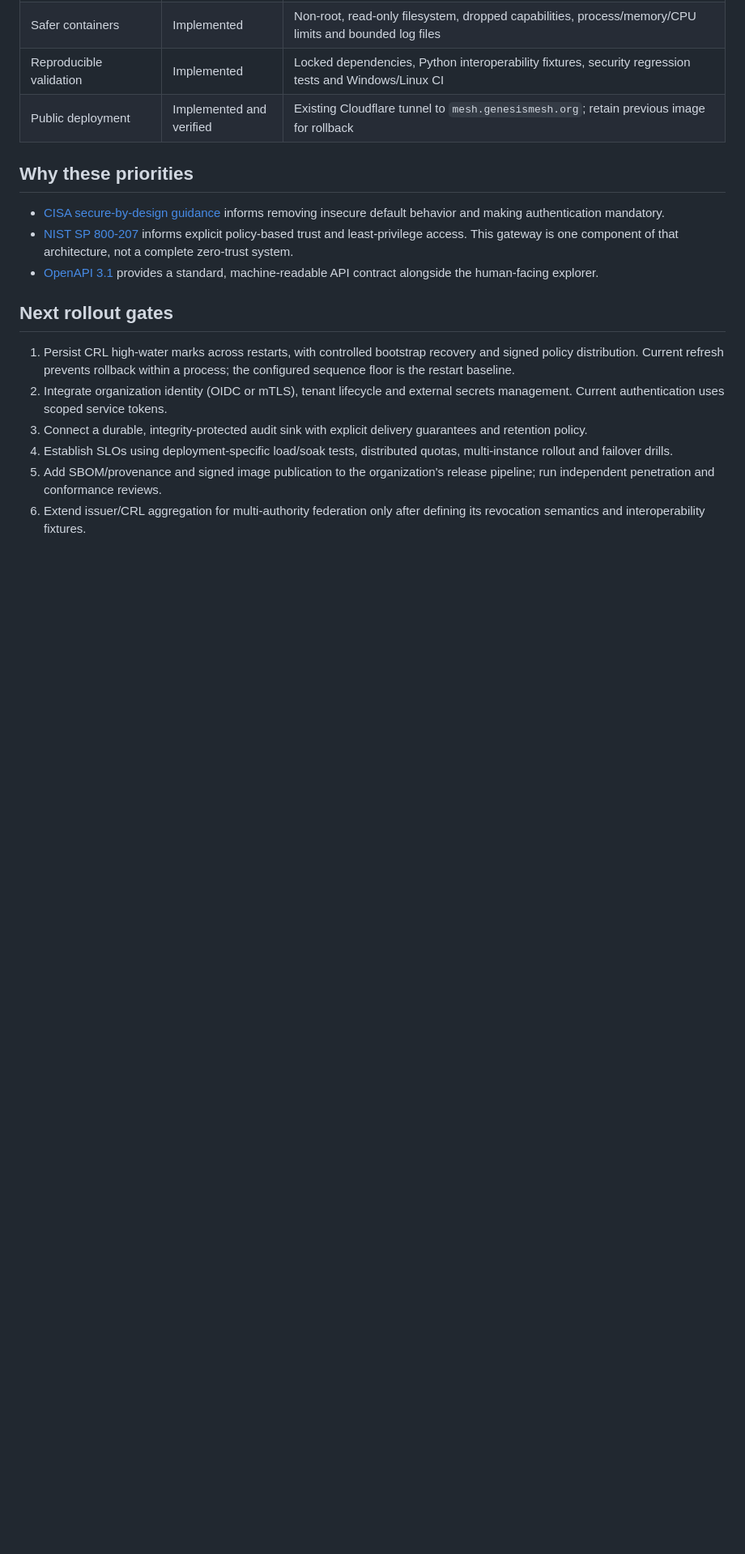
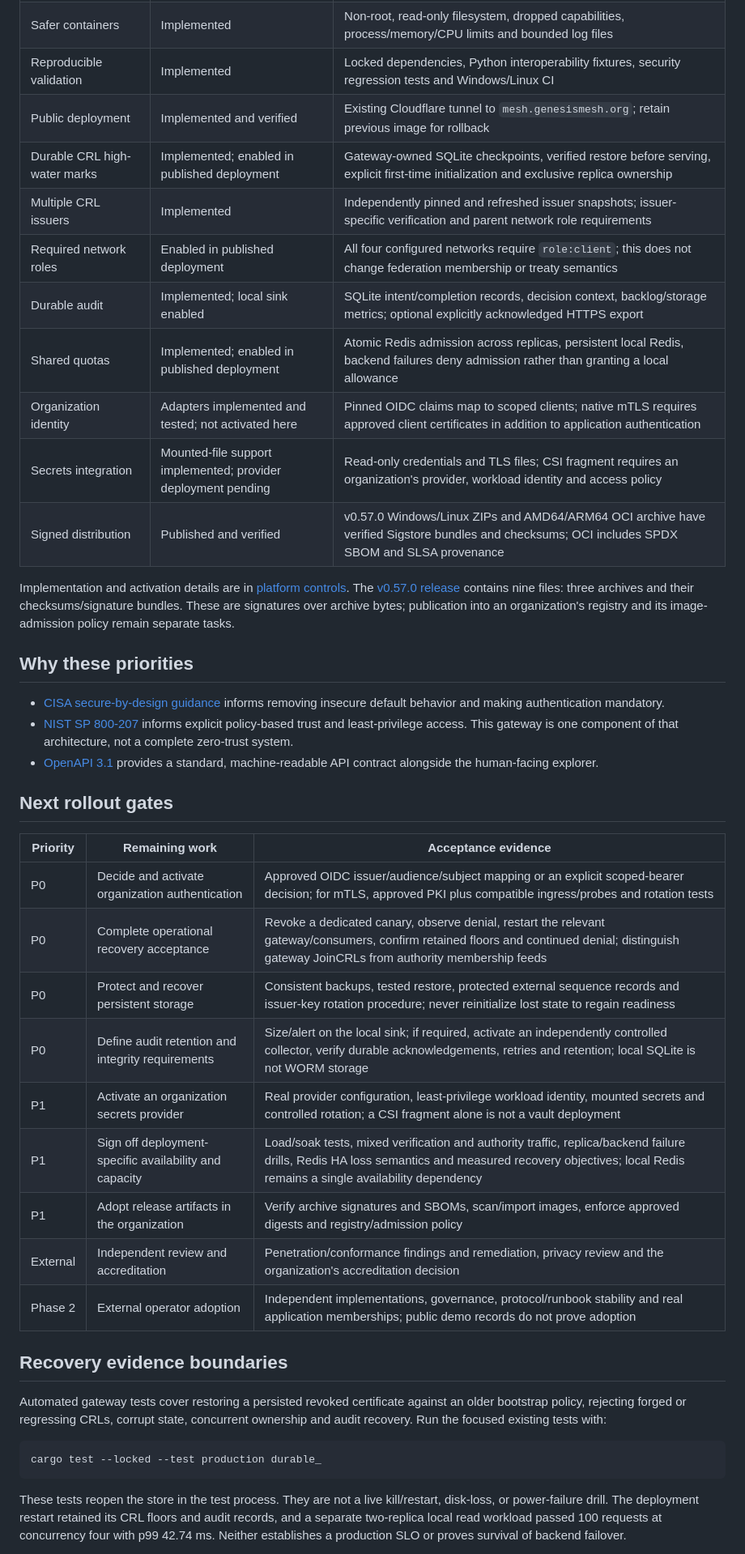
Before and after one commit to GenesisMeshLabs/gateway, a Markdown page: docs/improvement-plan.md, the part around one of its changes. Shown at 81% size. GitHub-like rendering; blank space fills up the shorter version.

Commit message:
Refresh gateway rollout gates and recovery evidence for v0.57.0

````diff
--- a/docs/improvement-plan.md
+++ b/docs/improvement-plan.md
@@ -17,6 +17,20 @@ engineering controls, not claims of certification or universal production readin
 | Safer containers | Implemented | Non-root, read-only filesystem, dropped capabilities, process/memory/CPU limits and bounded log files |
 | Reproducible validation | Implemented | Locked dependencies, Python interoperability fixtures, security regression tests and Windows/Linux CI |
 | Public deployment | Implemented and verified | Existing Cloudflare tunnel to `mesh.genesismesh.org`; retain previous image for rollback |
+| Durable CRL high-water marks | Implemented; enabled in published deployment | Gateway-owned SQLite checkpoints, verified restore before serving, explicit first-time initialization and exclusive replica ownership |
+| Multiple CRL issuers | Implemented | Independently pinned and refreshed issuer snapshots; issuer-specific verification and parent network role requirements |
+| Required network roles | Enabled in published deployment | All four configured networks require `role:client`; this does not change federation membership or treaty semantics |
+| Durable audit | Implemented; local sink enabled | SQLite intent/completion records, decision context, backlog/storage metrics; optional explicitly acknowledged HTTPS export |
+| Shared quotas | Implemented; enabled in published deployment | Atomic Redis admission across replicas, persistent local Redis, backend failures deny admission rather than granting a local allowance |
+| Organization identity | Adapters implemented and tested; not activated here | Pinned OIDC claims map to scoped clients; native mTLS requires approved client certificates in addition to application authentication |
+| Secrets integration | Mounted-file support implemented; provider deployment pending | Read-only credentials and TLS files; CSI fragment requires an organization's provider, workload identity and access policy |
+| Signed distribution | Published and verified | v0.57.0 Windows/Linux ZIPs and AMD64/ARM64 OCI archive have verified Sigstore bundles and checksums; OCI includes SPDX SBOM and SLSA provenance |
+
+Implementation and activation details are in [platform controls](platform.md).
+The [v0.57.0 release](https://github.com/GenesisMeshLabs/gateway/releases/tag/v0.57.0)
+contains nine files: three archives and their checksums/signature bundles. These
+are signatures over archive bytes; publication into an organization's registry
+and its image-admission policy remain separate tasks.
 
 ## Why these priorities
 
@@ -30,16 +44,31 @@ engineering controls, not claims of certification or universal production readin
 
 ## Next rollout gates
 
-1. Persist CRL high-water marks across restarts, with controlled bootstrap
-   recovery and signed policy distribution. Current refresh prevents rollback
-   within a process; the configured sequence floor is the restart baseline.
-2. Integrate organization identity (OIDC or mTLS), tenant lifecycle and external
-   secrets management. Current authentication uses scoped service tokens.
-3. Connect a durable, integrity-protected audit sink with explicit delivery
-   guarantees and retention policy.
-4. Establish SLOs using deployment-specific load/soak tests, distributed quotas,
-   multi-instance rollout and failover drills.
-5. Add SBOM/provenance and signed image publication to the organization's
-   release pipeline; run independent penetration and conformance reviews.
-6. Extend issuer/CRL aggregation for multi-authority federation only after
-   defining its revocation semantics and interoperability fixtures.
+| Priority | Remaining work | Acceptance evidence |
+| --- | --- | --- |
+| P0 | Decide and activate organization authentication | Approved OIDC issuer/audience/subject mapping or an explicit scoped-bearer decision; for mTLS, approved PKI plus compatible ingress/probes and rotation tests |
+| P0 | Complete operational recovery acceptance | Revoke a dedicated canary, observe denial, restart the relevant gateway/consumers, confirm retained floors and continued denial; distinguish gateway JoinCRLs from authority membership feeds |
+| P0 | Protect and recover persistent storage | Consistent backups, tested restore, protected external sequence records and issuer-key rotation procedure; never reinitialize lost state to regain readiness |
+| P0 | Define audit retention and integrity requirements | Size/alert on the local sink; if required, activate an independently controlled collector, verify durable acknowledgements, retries and retention; local SQLite is not WORM storage |
+| P1 | Activate an organization secrets provider | Real provider configuration, least-privilege workload identity, mounted secrets and controlled rotation; a CSI fragment alone is not a vault deployment |
+| P1 | Sign off deployment-specific availability and capacity | Load/soak tests, mixed verification and authority traffic, replica/backend failure drills, Redis HA loss semantics and measured recovery objectives; local Redis remains a single availability dependency |
+| P1 | Adopt release artifacts in the organization | Verify archive signatures and SBOMs, scan/import images, enforce approved digests and registry/admission policy |
+| External | Independent review and accreditation | Penetration/conformance findings and remediation, privacy review and the organization's accreditation decision |
+| Phase 2 | External operator adoption | Independent implementations, governance, protocol/runbook stability and real application memberships; public demo records do not prove adoption |
+
+## Recovery evidence boundaries
+
+Automated gateway tests cover restoring a persisted revoked certificate against
+an older bootstrap policy, rejecting forged or regressing CRLs, corrupt state,
+concurrent ownership and audit recovery. Run the focused existing tests with:
+
+```text
+cargo test --locked --test production durable_
+```
+
+These tests reopen the store in the test process. They are not a live
+kill/restart, disk-loss, or power-failure drill. The deployment restart retained
+its CRL floors and audit records, and a separate two-replica local read workload
+passed 100 requests at concurrency four with p99 42.74 ms. Neither establishes
+a production SLO or proves survival of backend failover.
+
````
Also changed, not shown: other parts of docs/improvement-plan.md (+5 -1 lines).
